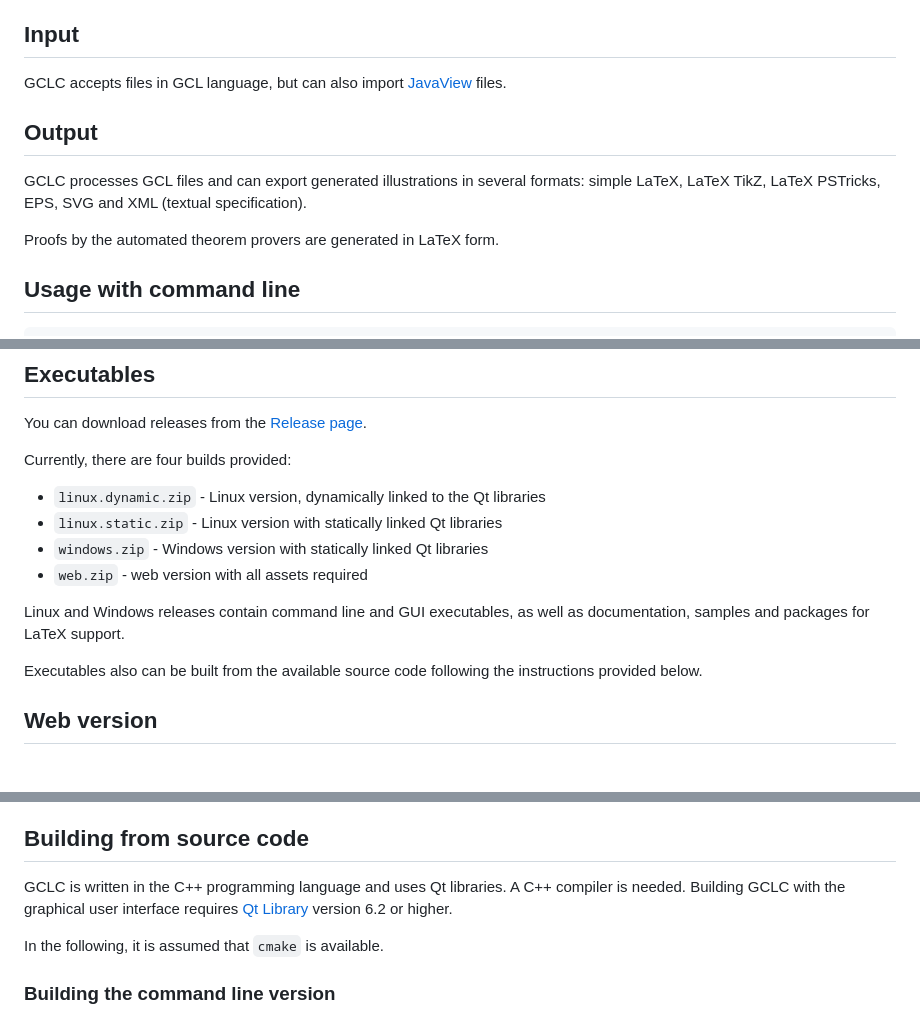
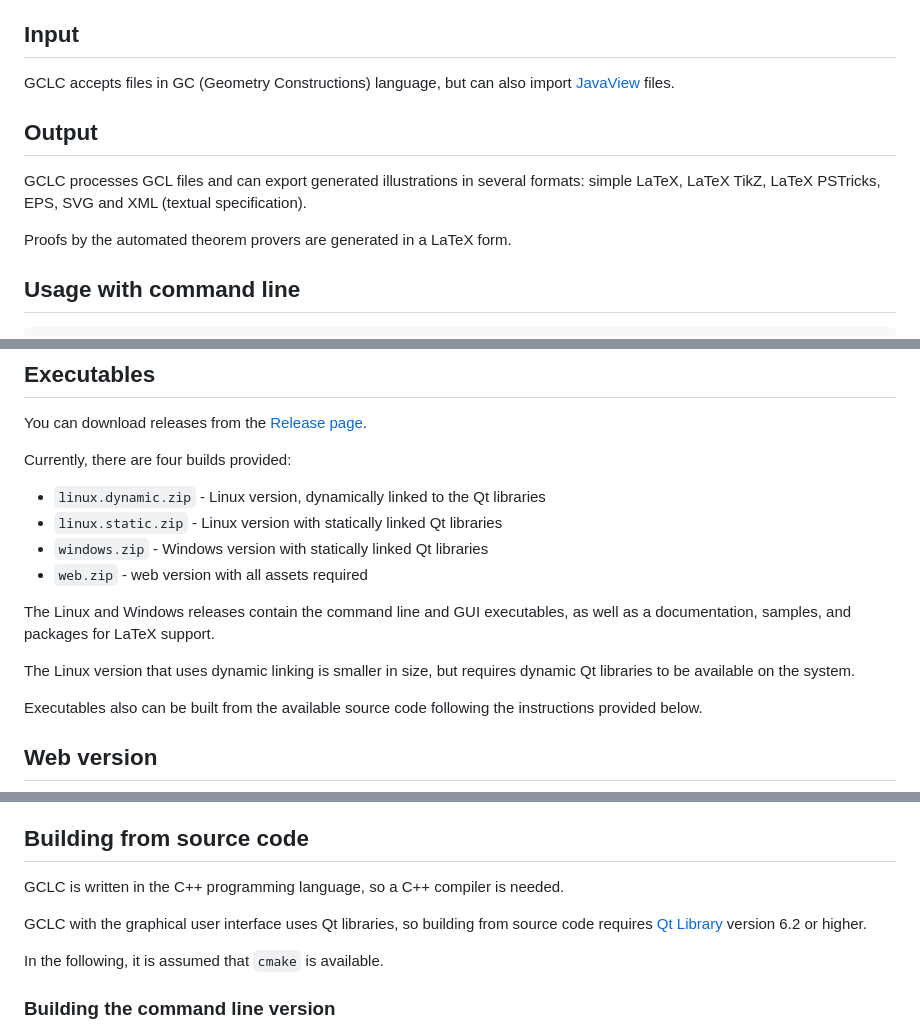
Before and after one commit to janicicpredrag/gclc, a Markdown page: README.md, 3 parts joined by grey strips. Rendered like a GitHub page; blank space fills up the shorter version.

Commit message:
readme polished

```diff
--- a/README.md
+++ b/README.md
@@ -22,14 +22,14 @@ and [Github Release page](https://github.com/janicicpredrag/gclc/releases).
 
 ## Input
 
-GCLC accepts files in GCL language, but can also import [JavaView](http://www.javaview.de/) files.
+GCLC accepts files in GC (Geometry Constructions) language, but can also import [JavaView](http://www.javaview.de/) files.
 
 ## Output
 
 GCLC processes GCL files and can export generated illustrations in several
 formats: simple LaTeX, LaTeX TikZ, LaTeX PSTricks, EPS, SVG and XML (textual specification).
 
-Proofs by the automated theorem provers are generated in LaTeX form.
+Proofs by the automated theorem provers are generated in a LaTeX form.
 
 ## Usage with command line
 
@@ -66,8 +66,11 @@ Currently, there are four builds provided:
 - `windows.zip` - Windows version with statically linked Qt libraries
 - `web.zip` - web version with all assets required
 
-Linux and Windows releases contain command line and GUI executables, as well as
-documentation, samples and packages for LaTeX support.
+The Linux and Windows releases contain the command line and GUI executables, as well as
+a documentation, samples, and packages for LaTeX support.
+
+The Linux version that uses dynamic linking is smaller in size, but requires
+dynamic Qt libraries to be available on the system.
 
 Executables also can be built from the available source code following the
 instructions provided below.
@@ -93,9 +96,10 @@ free points, watch window, `animation_frames` and `trace` commands.
 
 ## Building from source code
 
-GCLC is written in the C++ programming language and uses Qt libraries.
-A C++ compiler is needed. Building GCLC with the
-graphical user interface requires [Qt Library](https://www.qt.io/)
+GCLC is written in the C++ programming language, so a C++ compiler is needed.
+
+GCLC with the graphical user interface uses Qt libraries, so
+building from source code requires [Qt Library](https://www.qt.io/)
 version 6.2 or higher.
 
 In the following, it is assumed that `cmake` is available.
```
Also changed, not shown: other parts of README.md (+1 -1 lines).
